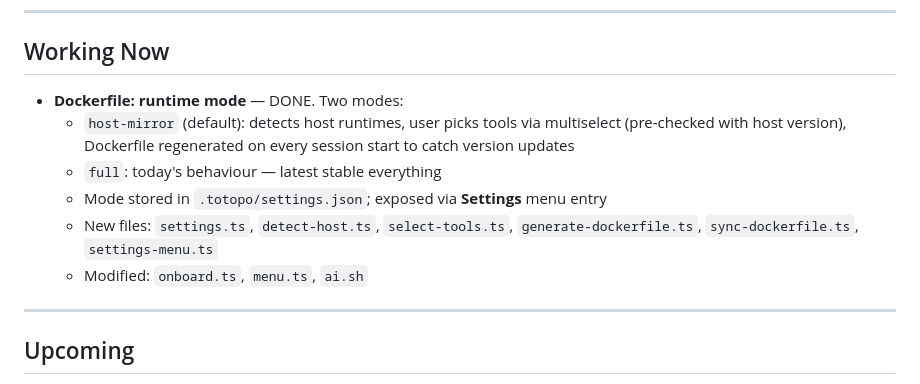
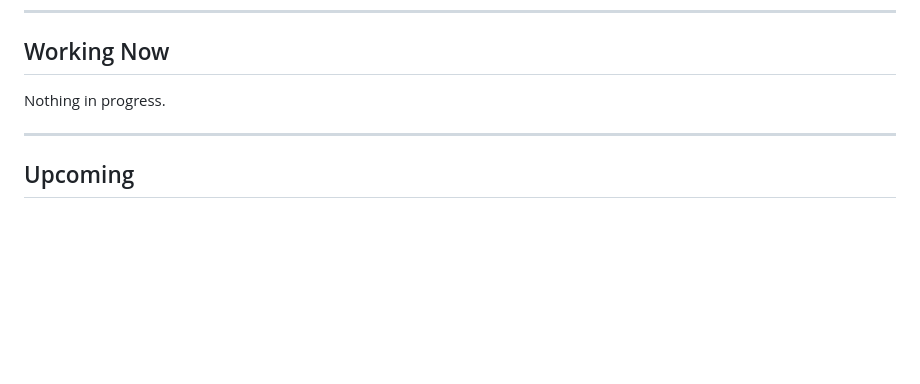
Before and after one commit to asafratzon/totopo, a Markdown page: docs/WORK.md, the part around the change. Drawn GitHub-style; blank space fills up the shorter version.

Commit message:
docs: clear completed 0.2.0 work from WORK.md
Co-Authored-By: Claude Sonnet 4.6 <noreply@anthropic.com>

```diff
--- a/docs/WORK.md
+++ b/docs/WORK.md
@@ -50,12 +50,7 @@ USER'S PROJECT (any git repo where totopo is used)
 
 ## Working Now
 
-- **Dockerfile: runtime mode** — DONE. Two modes:
-  - `host-mirror` (default): detects host runtimes, user picks tools via multiselect (pre-checked with host version), Dockerfile regenerated on every session start to catch version updates
-  - `full`: today's behaviour — latest stable everything
-  - Mode stored in `.totopo/settings.json`; exposed via **Settings** menu entry
-  - New files: `settings.ts`, `detect-host.ts`, `select-tools.ts`, `generate-dockerfile.ts`, `sync-dockerfile.ts`, `settings-menu.ts`
-  - Modified: `onboard.ts`, `menu.ts`, `ai.sh`
+Nothing in progress.
 
 ---
 
```
